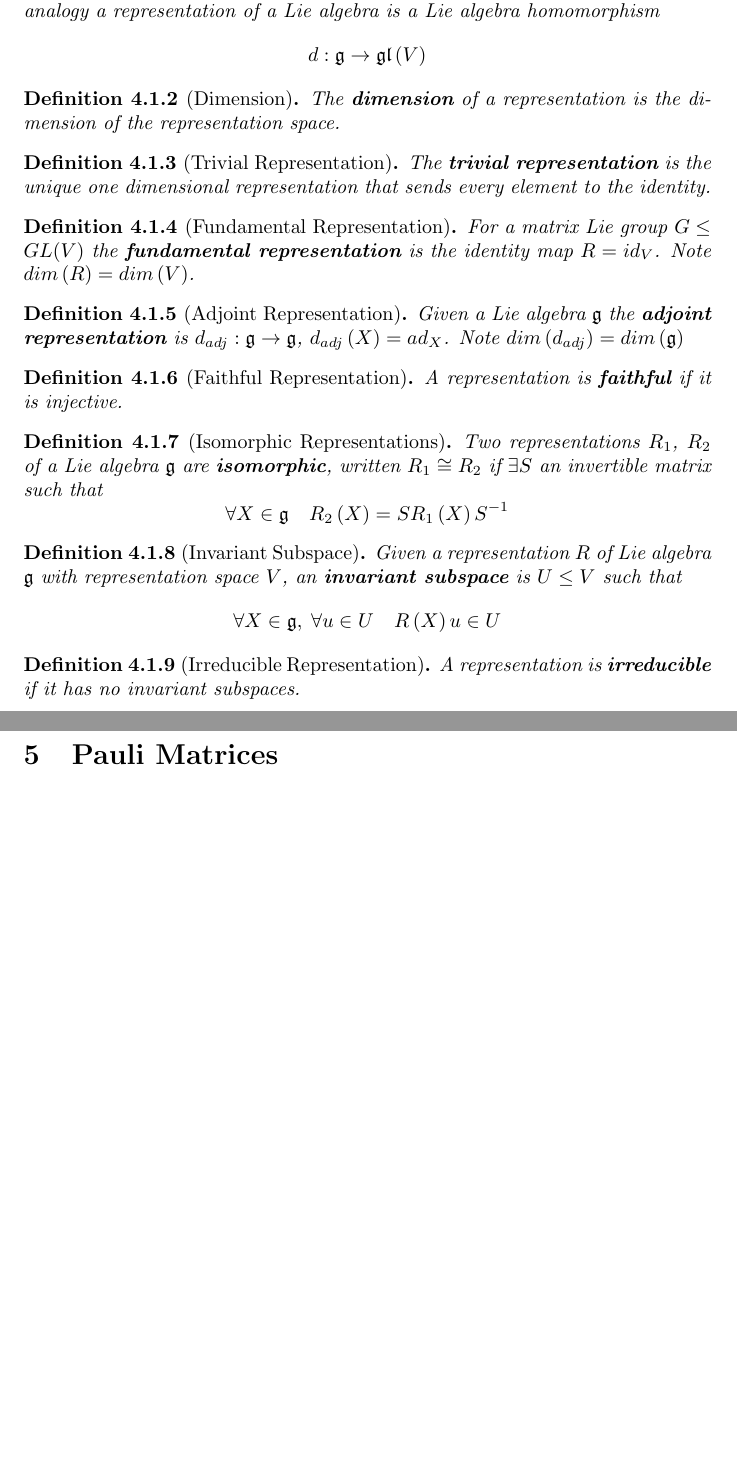
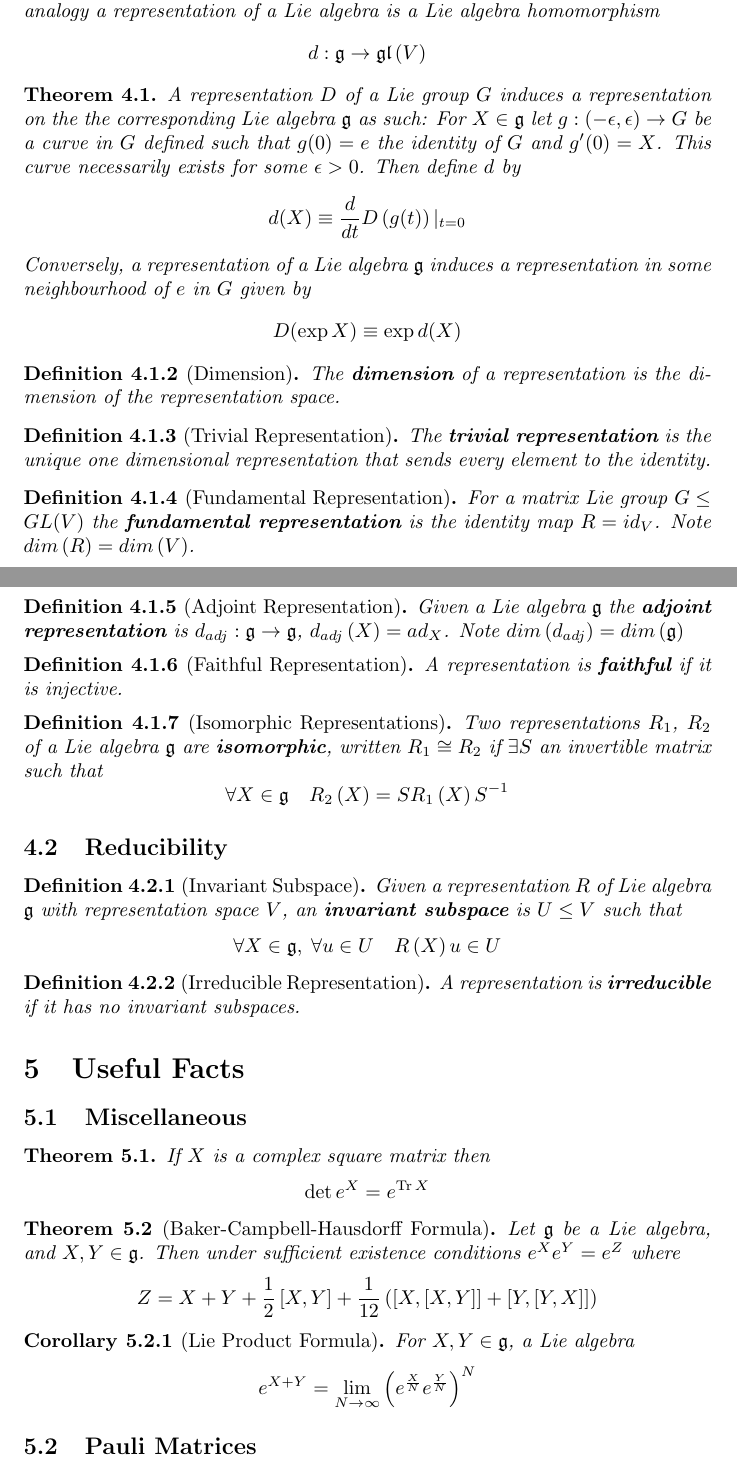
Before and after one commit to DisneyHogg/Notes, a LaTeX document (Symmetries, Fields, and Particles/Source.tex): two parts of pages 4 and 5 of 5 before the commit and two parts of pages 4 and 5 of 6 after it, joined at a grey line, cut so that both start at the same text, the shorter picture padded with empty space. Compiled offline with pdfLaTeX.

Commit message:
Continual update

```diff
--- a/Symmetries, Fields, and Particles/Source.tex
+++ b/Symmetries, Fields, and Particles/Source.tex
@@ -206,6 +206,16 @@ d:\mf{g} \to \mf{gl}\left(V\right)
 \]
 \end{definition}
 
+\begin{theorem}
+A representation $D$ of a Lie group $G$ induces a representation on the the corresponding Lie algebra $\mf{g}$ as such: For $X\in\mf{g}$ let $g:(-\epsilon, \epsilon)\to G$ be a curve in $G$ defined such that $g(0)=e$ the identity of $G$ and $g'(0)=X$. This curve necessarily exists for some $\epsilon>0$. Then define $d$ by \[
+d(X)\equiv\frac{d}{dt} D\left(g(t)\right) \vert_{t=0}
+\]
+Conversely, a representation of a Lie algebra $\mf{g}$ induces a representation in some neighbourhood of $e$ in $G$ given by
+\[
+D(\exp{X})\equiv\exp{d(X)}
+\]
+\end{theorem}
+
 \begin{definition}[Dimension]
 The \bam{dimension} of a representation is the dimension of the representation space.
 \end{definition}
@@ -233,6 +243,8 @@ Two representations $R_1$, $R_2$ of a Lie algebra $\mf{g}$ are \bam{isomorphic},
 \]
 \end{definition}
 
+%%%%%%%%%%%%%%%%%%%%%%%%%%%%%%%%%%%%%%%%%%%%%%%%%%%%%%%%
+\subsection{Reducibility}
 \begin{definition}[Invariant Subspace]
 Given a representation $R$ of Lie algebra $\mf{g}$ with representation space $V$, an \bam{invariant subspace} is $U\leq V$ such that
 \[
@@ -246,7 +258,32 @@ A representation is \bam{irreducible} if it has no invariant subspaces.
 
 %%%%%%%%%%%%%%%%%%%%%%%%%%%%%%%%%%%%%%%%%%%%%%%%%%%%%%%%
 %%%%%%%%%%%%%%%%%%%%%%%%%%%%%%%%%%%%%%%%%%%%%%%%%%%%%%%%
-\section{Pauli Matrices}
+\section{Useful Facts}
+
+%%%%%%%%%%%%%%%%%%%%%%%%%%%%%%%%%%%%%%%%%%%%%%%%%%%%%%%%
+\subsection{Miscellaneous}
+\begin{theorem}
+If $X$ is a complex square matrix then
+\[
+\det{e^X}=e^{\tr{X}}
+\]
+\end{theorem}
+
+\begin{theorem}[Baker-Campbell-Hausdorff Formula]
+Let $\mf{g}$ be a Lie algebra, and $X,Y\in\mf{g}$. Then under sufficient existence conditions $e^X e^Y=e^Z$ where
+\[
+Z=X+Y+\frac{1}{2}\comm[X]{Y}+\frac{1}{12}\left(\comm[X]{\comm[X]{Y}}+\comm[Y]{\comm[Y]{X}}\right)
+\]
+\end{theorem}
+
+\begin{corollary}[Lie Product Formula]
+For $X,Y\in\mf{g}$, a Lie algebra
+\[
+e^{X+Y}=\lim_{N\to\infty}\left( e^{\frac{X}{N}} e^{\frac{Y}{N}} \right)^N
+\]
+\end{corollary}
+%%%%%%%%%%%%%%%%%%%%%%%%%%%%%%%%%%%%%%%%%%%%%%%%%%%%%%%%
+\subsection{Pauli Matrices}
 
 \begin{definition}[Pauli Matrices]
 The \bam{Pauli matrices} are
```
